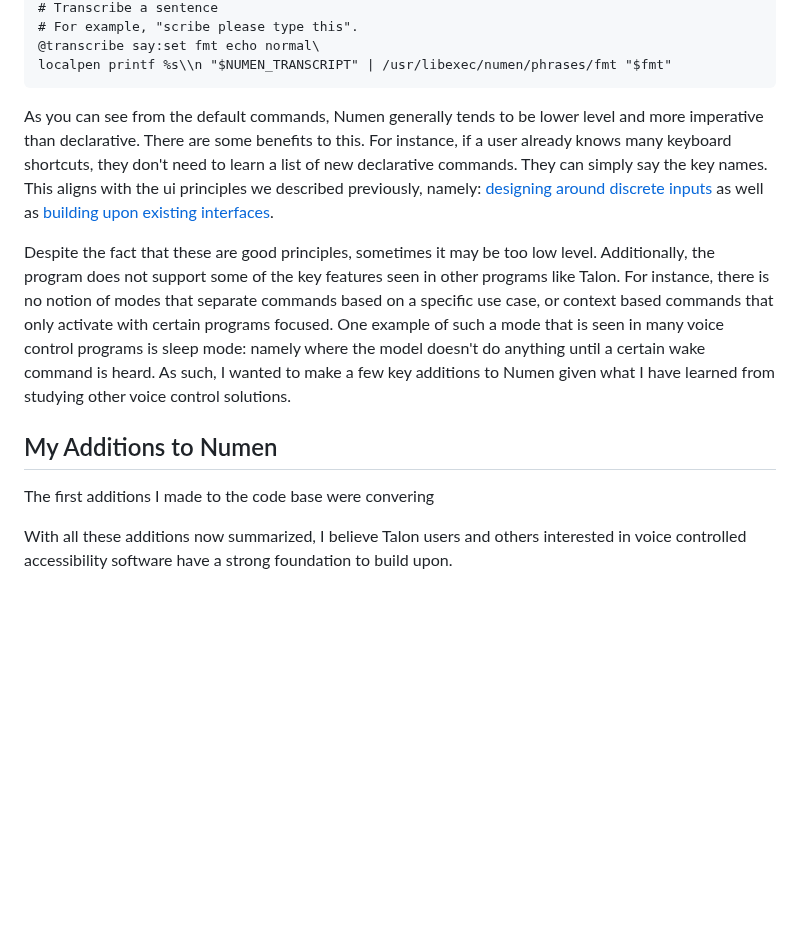
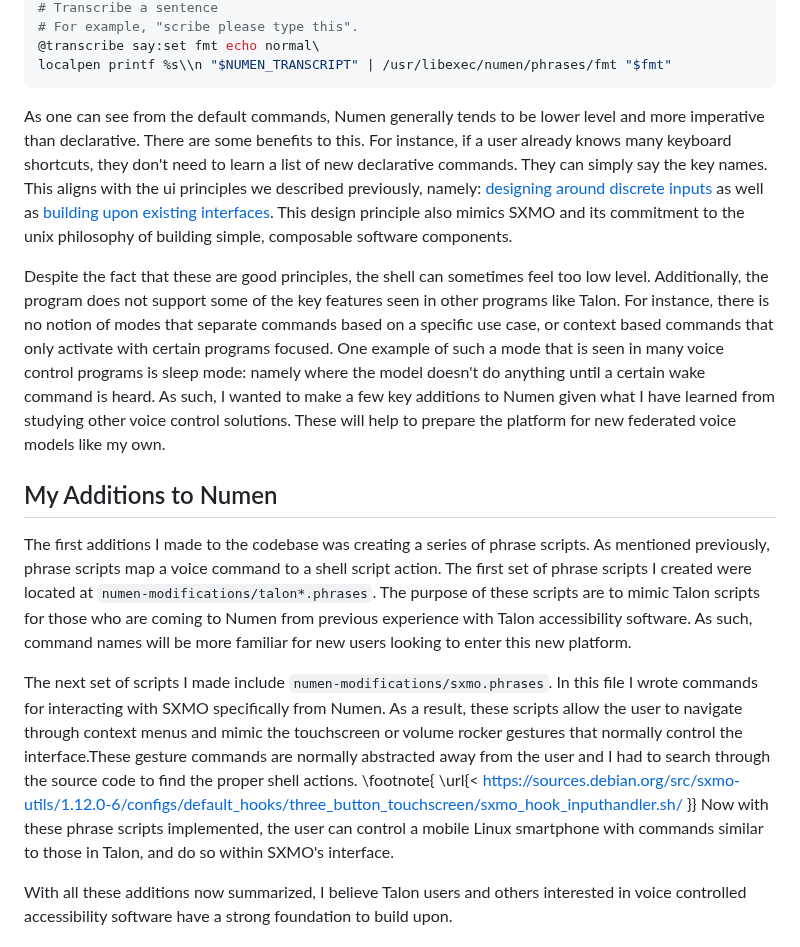
Before and after one commit to C-Loftus/Princeton-Thesis, a Markdown page: doc/main.md, the part around one of its changes. GitHub-like rendering; blank space fills up the shorter version.

````diff
--- a/doc/main.md
+++ b/doc/main.md
@@ -473,15 +476,15 @@ clear left:press ctrl+BackSpace
 localpen printf %s\\n "$NUMEN_TRANSCRIPT" | /usr/libexec/numen/phrases/fmt "$fmt"
 ```
 
-As you can see from the default commands, Numen generally tends to be lower level and more imperative than declarative. There are some benefits to this. For instance, if a user already knows many keyboard shortcuts, they don't need to learn a list of new declarative commands. They can simply say the key names. This aligns with the ui principles we described previously, namely: [designing around discrete inputs](#design-around-discrete-instead-of-continuous-inputs) as well as [building upon existing interfaces](#build-upon-user-interfacesdont-create-new-ones).
+As one can see from the default commands, Numen generally tends to be lower level and more imperative than declarative. There are some benefits to this. For instance, if a user already knows many keyboard shortcuts, they don't need to learn a list of new declarative commands. They can simply say the key names. This aligns with the ui principles we described previously, namely: [designing around discrete inputs](#design-around-discrete-instead-of-continuous-inputs) as well as [building upon existing interfaces](#build-upon-user-interfacesdont-create-new-ones). This design principle also mimics SXMO and its commitment to the unix philosophy of building simple, composable software components.
 
-Despite the fact that these are good principles, sometimes it may be too low level. Additionally, the program does not support some of the key features seen in other programs like Talon. For instance, there is no notion of modes that separate commands based on a specific use case, or context based commands that only activate with certain programs focused. One example of such a mode that is seen in many voice control programs is sleep mode: namely where the model doesn't do anything until a certain wake command is heard. As such, I wanted to make a few key additions to Numen given what I have learned from studying other voice control solutions.
-
-<!-- https://sources.debian.org/src/sxmo-utils/1.12.0-6/configs/default_hooks/three_button_touchscreen/sxmo_hook_inputhandler.sh/ -->
+Despite the fact that these are good principles, the shell can sometimes feel too low level. Additionally, the program does not support some of the key features seen in other programs like Talon. For instance, there is no notion of modes that separate commands based on a specific use case, or context based commands that only activate with certain programs focused. One example of such a mode that is seen in many voice control programs is sleep mode: namely where the model doesn't do anything until a certain wake command is heard. As such, I wanted to make a few key additions to Numen given what I have learned from studying other voice control solutions. These will help to prepare the platform for new federated voice models like my own.
 
 ## My Additions to Numen
 
-The first additions I made to the code base were convering
+The first additions I made to the codebase was creating a series of phrase scripts. As mentioned previously, phrase scripts map a voice command to a shell script action. The first set of phrase scripts I created were located at `numen-modifications/talon*.phrases`. The purpose of these scripts are to mimic Talon scripts for those who are coming to Numen from previous experience with Talon accessibility software. As such, command names will be more familiar for new users looking to enter this new platform.
+
+The next set of scripts I made include `numen-modifications/sxmo.phrases`. In this file I wrote commands for interacting with SXMO specifically from Numen. As a result, these scripts allow the user to navigate through context menus and mimic the touchscreen or volume rocker gestures that normally control the interface.These gesture commands are normally abstracted away from the user and I had to search through the source code to find the proper shell actions. \footnote{ \url{< https://sources.debian.org/src/sxmo-utils/1.12.0-6/configs/default_hooks/three_button_touchscreen/sxmo_hook_inputhandler.sh/ }} Now with these phrase scripts implemented, the user can control a mobile Linux smartphone with commands similar to those in Talon, and do so within SXMO's interface.
 
 With all these additions now summarized, I believe Talon users and others interested in voice controlled accessibility software have a strong foundation to build upon.
 
````
Also changed, not shown: other parts of doc/main.md (+16 -13 lines).
